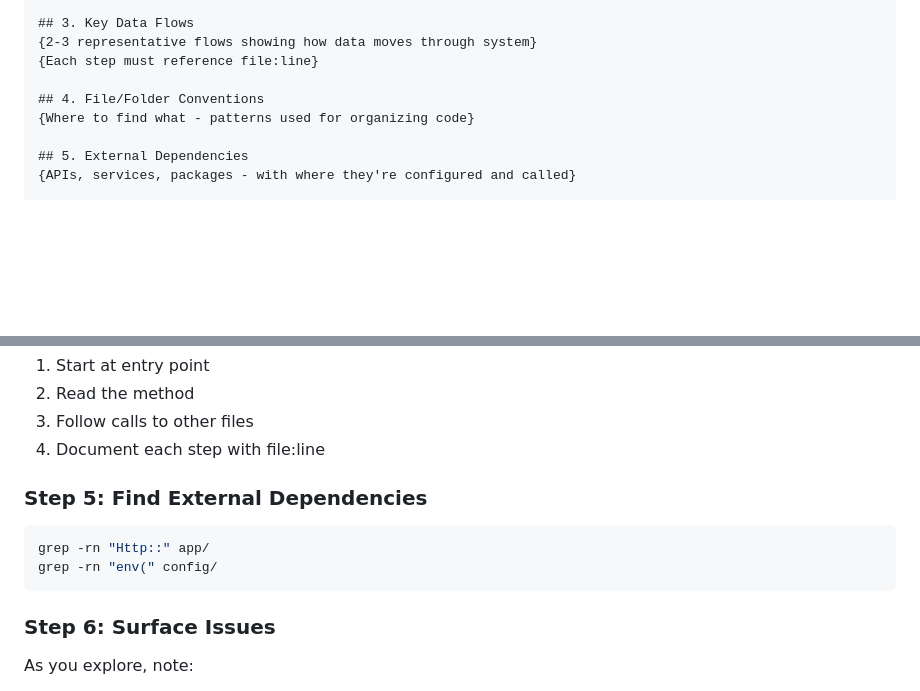
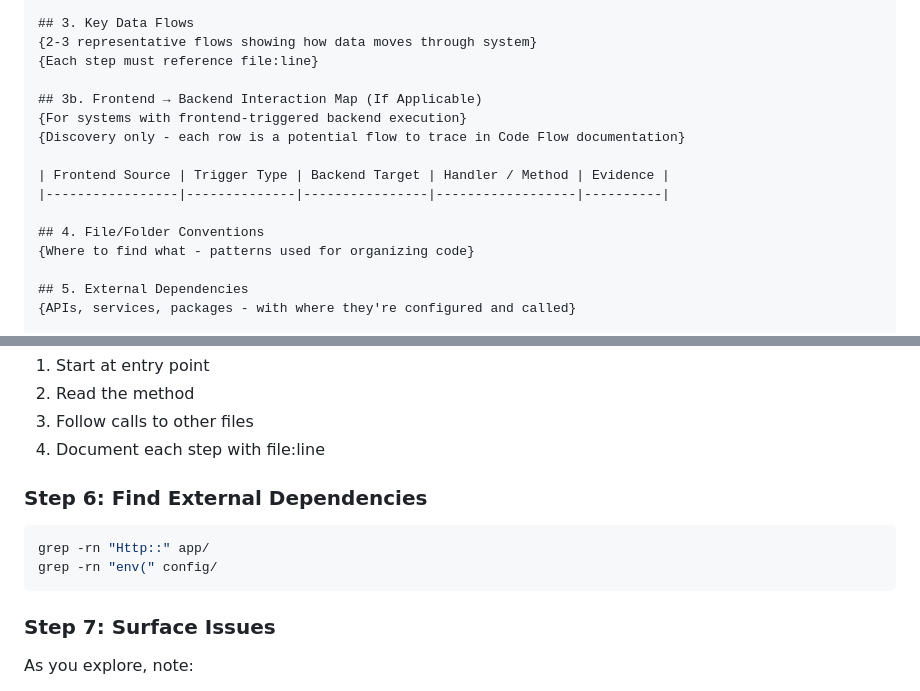
Before and after one commit to peak-flow/agent-system-mapper, a Markdown page: prompts/01-architecture-overview.md, 2 parts joined by grey strips. Drawn GitHub-style; blank space fills up the shorter version.

````diff
--- a/prompts/01-architecture-overview.md
+++ b/prompts/01-architecture-overview.md
@@ -104,6 +104,13 @@ Your Architecture Overview MUST follow this structure:
 {2-3 representative flows showing how data moves through system}
 {Each step must reference file:line}
 
+## 3b. Frontend → Backend Interaction Map (If Applicable)
+{For systems with frontend-triggered backend execution}
+{Discovery only - each row is a potential flow to trace in Code Flow documentation}
+
+| Frontend Source | Trigger Type | Backend Target | Handler / Method | Evidence |
+|-----------------|--------------|----------------|------------------|----------|
+
 ## 4. File/Folder Conventions
 {Where to find what - patterns used for organizing code}
 
@@ -182,13 +267,13 @@ Pick 2-3 important operations. For each:
 3. Follow calls to other files
 4. Document each step with file:line
 
-### Step 5: Find External Dependencies
+### Step 6: Find External Dependencies
 ```bash
 grep -rn "Http::" app/
 grep -rn "env(" config/
 ```
 
-### Step 6: Surface Issues
+### Step 7: Surface Issues
 As you explore, note:
 - Hardcoded values that should be config
 - Duplicated logic
````
Also changed, not shown: other parts of prompts/01-architecture-overview.md (+79 -1 lines).
